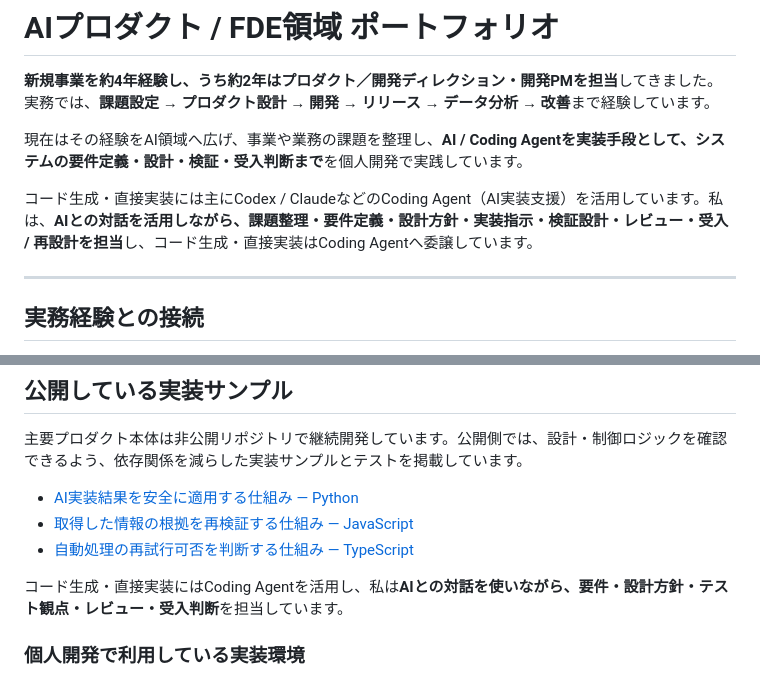
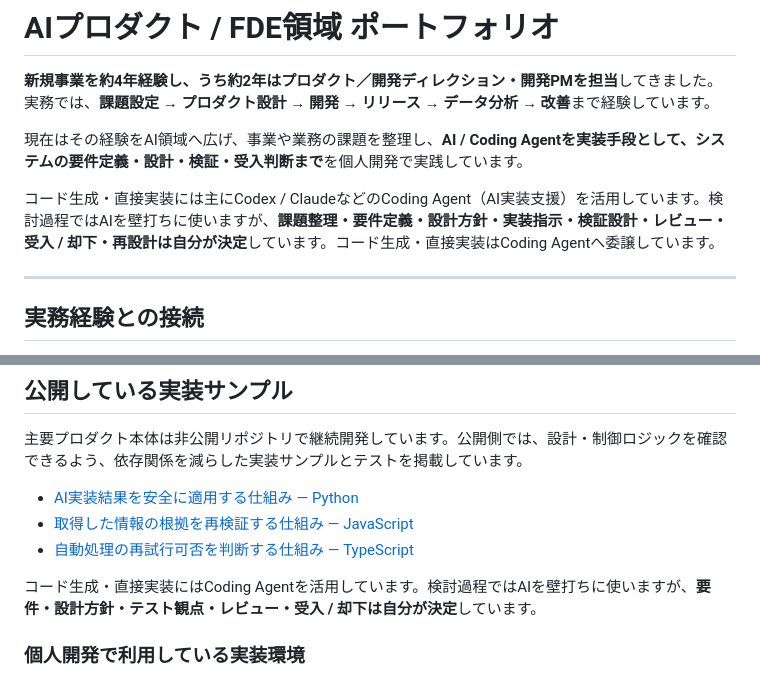
Before and after one commit to hiromi1992/ai-engineering-portfolio, a Markdown page: README.md, 2 parts joined by grey strips. GitHub-like rendering.

Commit message:
Clarify AI-assisted decision ownership

```diff
--- a/README.md
+++ b/README.md
@@ -4,7 +4,7 @@
 
 現在はその経験をAI領域へ広げ、事業や業務の課題を整理し、**AI / Coding Agentを実装手段として、システムの要件定義・設計・検証・受入判断まで**を個人開発で実践しています。
 
-コード生成・直接実装には主にCodex / ClaudeなどのCoding Agent（AI実装支援）を活用しています。私は、**AIとの対話を活用しながら、課題整理・要件定義・設計方針・実装指示・検証設計・レビュー・受入 / 再設計を担当**し、コード生成・直接実装はCoding Agentへ委譲しています。
+コード生成・直接実装には主にCodex / ClaudeなどのCoding Agent（AI実装支援）を活用しています。検討過程ではAIを壁打ちに使いますが、**課題整理・要件定義・設計方針・実装指示・検証設計・レビュー・受入 / 却下・再設計は自分が決定**しています。コード生成・直接実装はCoding Agentへ委譲しています。
 
 ---
 
@@ -132,7 +132,7 @@ flowchart TB
 - [取得した情報の根拠を再検証する仕組み — JavaScript](samples/evidence_verification.js)
 - [自動処理の再試行可否を判断する仕組み — TypeScript](samples/automation_retry_policy.ts)
 
-コード生成・直接実装にはCoding Agentを活用し、私は**AIとの対話を使いながら、要件・設計方針・テスト観点・レビュー・受入判断**を担当しています。
+コード生成・直接実装にはCoding Agentを活用しています。検討過程ではAIを壁打ちに使いますが、**要件・設計方針・テスト観点・レビュー・受入 / 却下は自分が決定**しています。
 
 ### 個人開発で利用している実装環境
 
```
